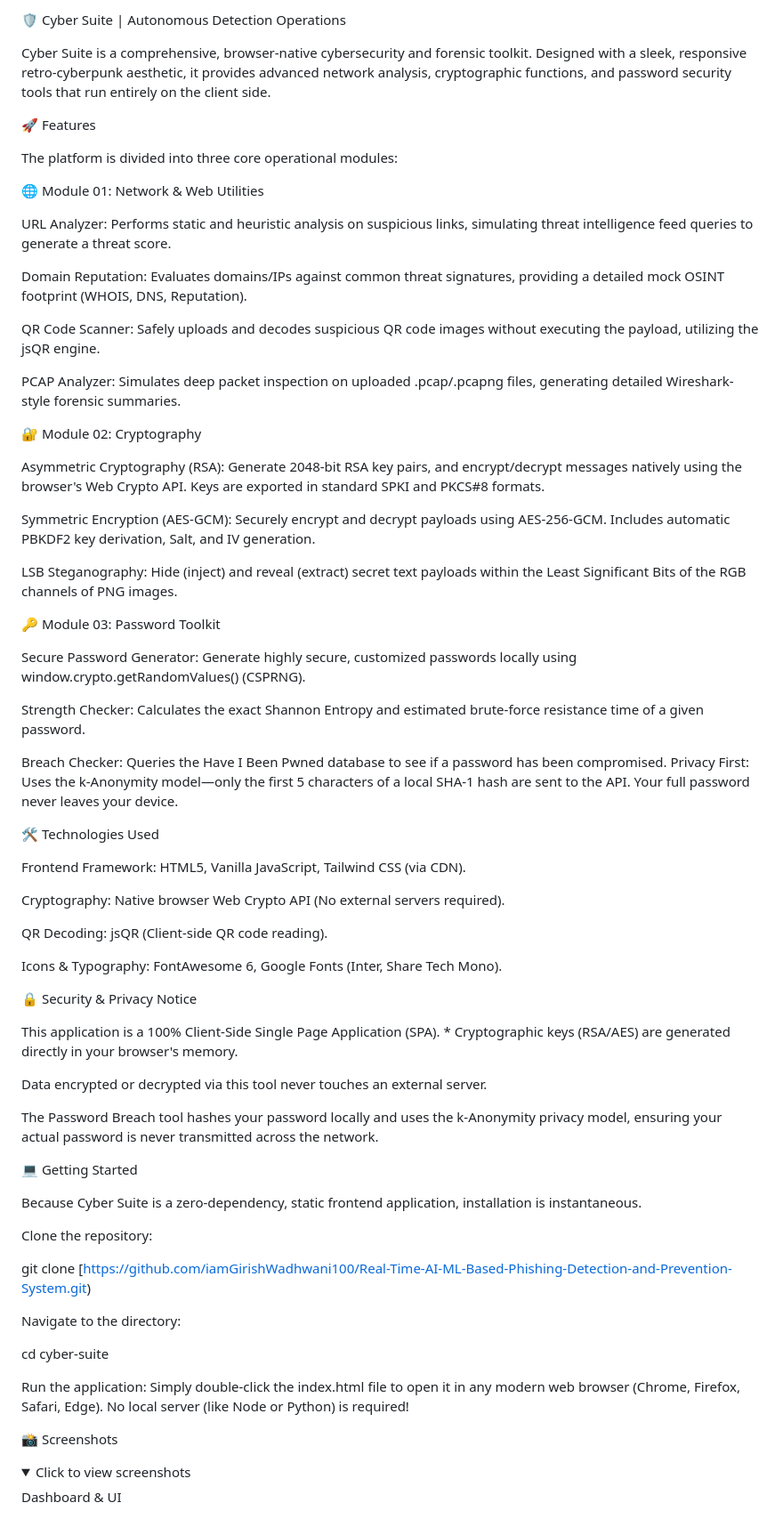
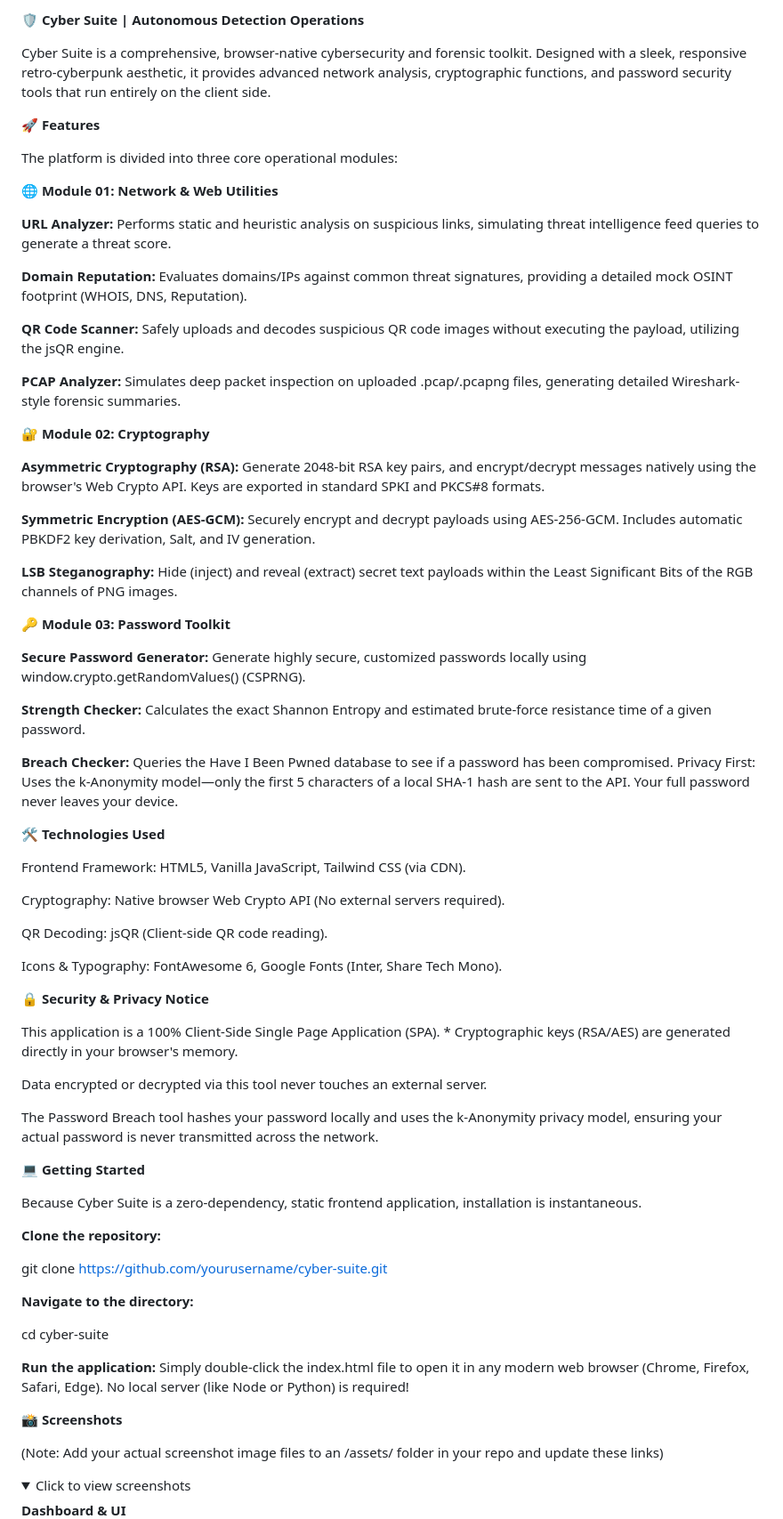
Before and after one commit to iamGirishWadhwani100/Real-Time-AI-ML-Based-Phishing-Detection-and-Prevention-System, a Markdown page: README.md, the part around one of its changes. Shown at 89% size. Drawn GitHub-style; folded sections open.

```diff
--- a/README.md
+++ b/README.md
@@ -1,38 +1,38 @@
-🛡️ Cyber Suite | Autonomous Detection Operations
+**🛡️ Cyber Suite | Autonomous Detection Operations**
 
 Cyber Suite is a comprehensive, browser-native cybersecurity and forensic toolkit. Designed with a sleek, responsive retro-cyberpunk aesthetic, it provides advanced network analysis, cryptographic functions, and password security tools that run entirely on the client side.
 
-🚀 Features
+**🚀 Features**
 
 The platform is divided into three core operational modules:
 
-🌐 Module 01: Network & Web Utilities
+**🌐 Module 01: Network & Web Utilities**
 
-URL Analyzer: Performs static and heuristic analysis on suspicious links, simulating threat intelligence feed queries to generate a threat score.
+**URL Analyzer:** Performs static and heuristic analysis on suspicious links, simulating threat intelligence feed queries to generate a threat score.
 
-Domain Reputation: Evaluates domains/IPs against common threat signatures, providing a detailed mock OSINT footprint (WHOIS, DNS, Reputation).
+**Domain Reputation:** Evaluates domains/IPs against common threat signatures, providing a detailed mock OSINT footprint (WHOIS, DNS, Reputation).
 
-QR Code Scanner: Safely uploads and decodes suspicious QR code images without executing the payload, utilizing the jsQR engine.
+**QR Code Scanner:** Safely uploads and decodes suspicious QR code images without executing the payload, utilizing the jsQR engine.
 
-PCAP Analyzer: Simulates deep packet inspection on uploaded .pcap/.pcapng files, generating detailed Wireshark-style forensic summaries.
+**PCAP Analyzer:** Simulates deep packet inspection on uploaded .pcap/.pcapng files, generating detailed Wireshark-style forensic summaries.
 
-🔐 Module 02: Cryptography
+**🔐 Module 02: Cryptography**
 
-Asymmetric Cryptography (RSA): Generate 2048-bit RSA key pairs, and encrypt/decrypt messages natively using the browser's Web Crypto API. Keys are exported in standard SPKI and PKCS#8 formats.
+**Asymmetric Cryptography (RSA):** Generate 2048-bit RSA key pairs, and encrypt/decrypt messages natively using the browser's Web Crypto API. Keys are exported in standard SPKI and PKCS#8 formats.
 
-Symmetric Encryption (AES-GCM): Securely encrypt and decrypt payloads using AES-256-GCM. Includes automatic PBKDF2 key derivation, Salt, and IV generation.
+**Symmetric Encryption (AES-GCM):** Securely encrypt and decrypt payloads using AES-256-GCM. Includes automatic PBKDF2 key derivation, Salt, and IV generation.
 
-LSB Steganography: Hide (inject) and reveal (extract) secret text payloads within the Least Significant Bits of the RGB channels of PNG images.
+**LSB Steganography:** Hide (inject) and reveal (extract) secret text payloads within the Least Significant Bits of the RGB channels of PNG images.
 
-🔑 Module 03: Password Toolkit
+**🔑 Module 03: Password Toolkit**
 
-Secure Password Generator: Generate highly secure, customized passwords locally using window.crypto.getRandomValues() (CSPRNG).
+**Secure Password Generator:** Generate highly secure, customized passwords locally using window.crypto.getRandomValues() (CSPRNG).
 
-Strength Checker: Calculates the exact Shannon Entropy and estimated brute-force resistance time of a given password.
+**Strength Checker:** Calculates the exact Shannon Entropy and estimated brute-force resistance time of a given password.
 
-Breach Checker: Queries the Have I Been Pwned database to see if a password has been compromised. Privacy First: Uses the k-Anonymity model—only the first 5 characters of a local SHA-1 hash are sent to the API. Your full password never leaves your device.
+**Breach Checker:** Queries the Have I Been Pwned database to see if a password has been compromised. Privacy First: Uses the k-Anonymity model—only the first 5 characters of a local SHA-1 hash are sent to the API. Your full password never leaves your device.
 
-🛠️ Technologies Used
+**🛠️ Technologies Used**
 
 Frontend Framework: HTML5, Vanilla JavaScript, Tailwind CSS (via CDN).
 
@@ -42,7 +42,7 @@ QR Decoding: jsQR (Client-side QR code reading).
 
 Icons & Typography: FontAwesome 6, Google Fonts (Inter, Share Tech Mono).
 
-🔒 Security & Privacy Notice
+**🔒 Security & Privacy Notice**
 
 This application is a 100% Client-Side Single Page Application (SPA). * Cryptographic keys (RSA/AES) are generated directly in your browser's memory.
 
@@ -50,29 +50,31 @@ Data encrypted or decrypted via this tool never touches an external server.
 
 The Password Breach tool hashes your password locally and uses the k-Anonymity privacy model, ensuring your actual password is never transmitted across the network.
 
-💻 Getting Started
+**💻 Getting Started**
 
 Because Cyber Suite is a zero-dependency, static frontend application, installation is instantaneous.
 
-Clone the repository:
+**Clone the repository:**
 
-git clone [https://github.com/iamGirishWadhwani100/Real-Time-AI-ML-Based-Phishing-Detection-and-Prevention-System.git)
+git clone [https://github.com/yourusername/cyber-suite.git](https://github.com/yourusername/cyber-suite.git)
 
 
-Navigate to the directory:
+**Navigate to the directory:**
 
 cd cyber-suite
 
 
-Run the application:
+**Run the application:**
 Simply double-click the index.html file to open it in any modern web browser (Chrome, Firefox, Safari, Edge). No local server (like Node or Python) is required!
 
-📸 Screenshots
+**📸 Screenshots**
+
+(Note: Add your actual screenshot image files to an /assets/ folder in your repo and update these links)
 
 <details>
 <summary>Click to view screenshots</summary>
 
-Dashboard & UI
+**Dashboard & UI**
 <img src="assets/dashboard.png" width="800" alt="Cyber Suite Dashboard">
 
 Cryptographic Operations
```
Also changed, not shown: other parts of README.md (+5 -4 lines).
